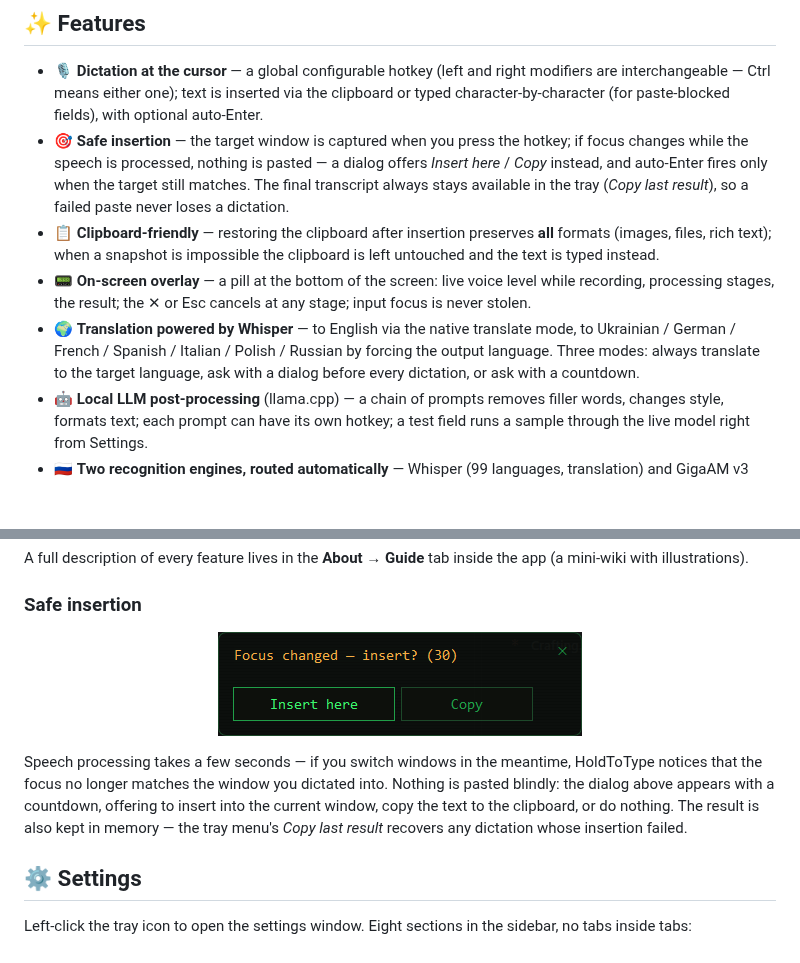
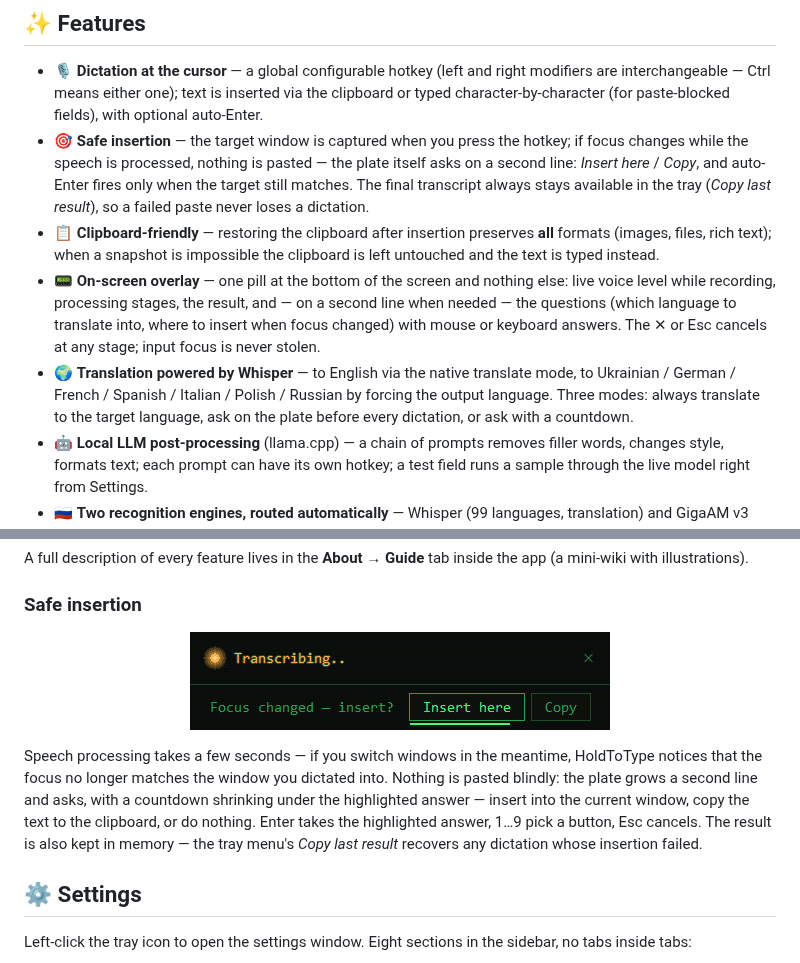
Before and after one commit to Vitalii-Yemets/holdtotype, a Markdown page: README.md, 2 parts joined by grey strips. Drawn GitHub-style; pictures changed too: docs/focus-dialog.png (deleted), docs/overlay-ask.png (added); blank space fills up the shorter version.

```diff
--- a/README.md
+++ b/README.md
@@ -34,10 +34,10 @@ Hold a hotkey — speak. Release — the transcribed text is pasted right where
 ## ✨ Features
 
 - 🎙️ **Dictation at the cursor** — a global configurable hotkey (left and right modifiers are interchangeable — Ctrl means either one); text is inserted via the clipboard or typed character-by-character (for paste-blocked fields), with optional auto-Enter.
-- 🎯 **Safe insertion** — the target window is captured when you press the hotkey; if focus changes while the speech is processed, nothing is pasted — a dialog offers *Insert here* / *Copy* instead, and auto-Enter fires only when the target still matches. The final transcript always stays available in the tray (*Copy last result*), so a failed paste never loses a dictation.
+- 🎯 **Safe insertion** — the target window is captured when you press the hotkey; if focus changes while the speech is processed, nothing is pasted — the plate itself asks on a second line: *Insert here* / *Copy*, and auto-Enter fires only when the target still matches. The final transcript always stays available in the tray (*Copy last result*), so a failed paste never loses a dictation.
 - 📋 **Clipboard-friendly** — restoring the clipboard after insertion preserves **all** formats (images, files, rich text); when a snapshot is impossible the clipboard is left untouched and the text is typed instead.
-- 📟 **On-screen overlay** — a pill at the bottom of the screen: live voice level while recording, processing stages, the result; the ✕ or Esc cancels at any stage; input focus is never stolen.
-- 🌍 **Translation powered by Whisper** — to English via the native translate mode, to Ukrainian / German / French / Spanish / Italian / Polish / Russian by forcing the output language. Three modes: always translate to the target language, ask with a dialog before every dictation, or ask with a countdown.
+- 📟 **On-screen overlay** — one pill at the bottom of the screen and nothing else: live voice level while recording, processing stages, the result, and — on a second line when needed — the questions (which language to translate into, where to insert when focus changed) with mouse or keyboard answers. The ✕ or Esc cancels at any stage; input focus is never stolen.
+- 🌍 **Translation powered by Whisper** — to English via the native translate mode, to Ukrainian / German / French / Spanish / Italian / Polish / Russian by forcing the output language. Three modes: always translate to the target language, ask on the plate before every dictation, or ask with a countdown.
 - 🤖 **Local LLM post-processing** (llama.cpp) — a chain of prompts removes filler words, changes style, formats text; each prompt can have its own hotkey; a test field runs a sample through the live model right from Settings.
 - 🇷🇺 **Two recognition engines, routed automatically** — Whisper (99 languages, translation) and GigaAM v3 through sherpa-onnx (Russian only, punctuates by itself). Measured on the same 11-second file: 0.47 s against 11.6 s, 277 MB of RAM against 814 MB, no mistakes against three. Russian speech goes to GigaAM, every other language and any translation goes to Whisper — the second engine starts in about a second when it is needed and unloads itself after ten idle minutes, so two models never sit in memory for nothing. Settings show the routing table, and `stt_engine` in `config.json` forces one engine when you want to.
 - 🧭 **Model picker and honest numbers** — three questions (language, priority, translation) and the catalog answers with a model and the reason. Every entry shows the memory it will actually take, measured against what is free right now, and filters narrow the list to Russian, multilingual, punctuating or simply "fits in memory".
@@ -100,9 +100,9 @@ A full description of every feature lives in the **About → Guide** tab inside
 
 ### Safe insertion
 
-<p align="center"><img src="docs/focus-dialog.png" alt="Focus changed dialog" width="364"></p>
+<p align="center"><img src="docs/overlay-ask.png" alt="The plate asking where to insert" width="420"></p>
 
-Speech processing takes a few seconds — if you switch windows in the meantime, HoldToType notices that the focus no longer matches the window you dictated into. Nothing is pasted blindly: the dialog above appears with a countdown, offering to insert into the current window, copy the text to the clipboard, or do nothing. The result is also kept in memory — the tray menu's *Copy last result* recovers any dictation whose insertion failed.
+Speech processing takes a few seconds — if you switch windows in the meantime, HoldToType notices that the focus no longer matches the window you dictated into. Nothing is pasted blindly: the plate grows a second line and asks, with a countdown shrinking under the highlighted answer — insert into the current window, copy the text to the clipboard, or do nothing. Enter takes the highlighted answer, 1…9 pick a button, Esc cancels. The result is also kept in memory — the tray menu's *Copy last result* recovers any dictation whose insertion failed.
 
 ## ⚙️ Settings
 
```
Also changed, not shown: 9 other files.
